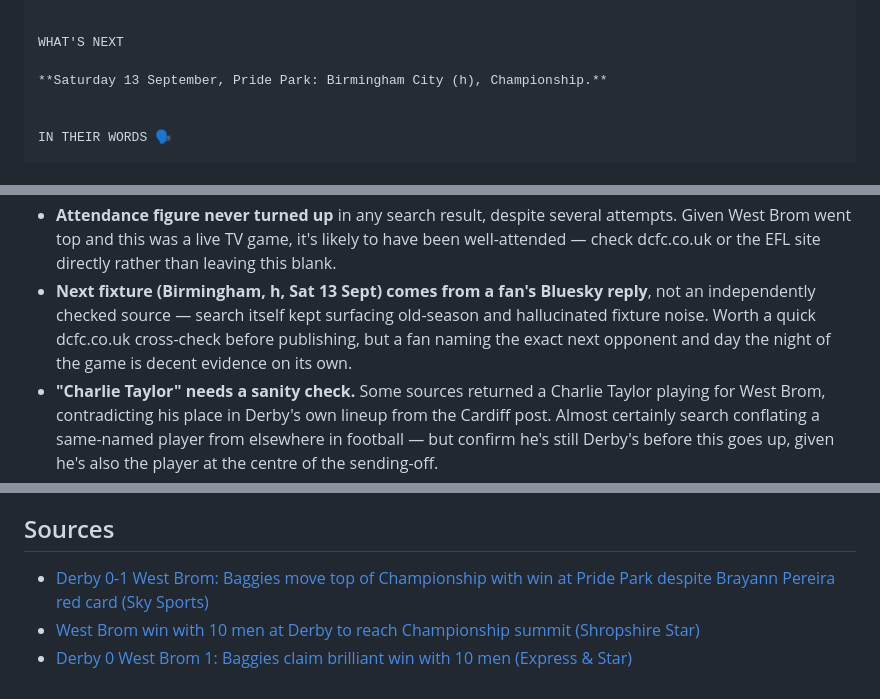
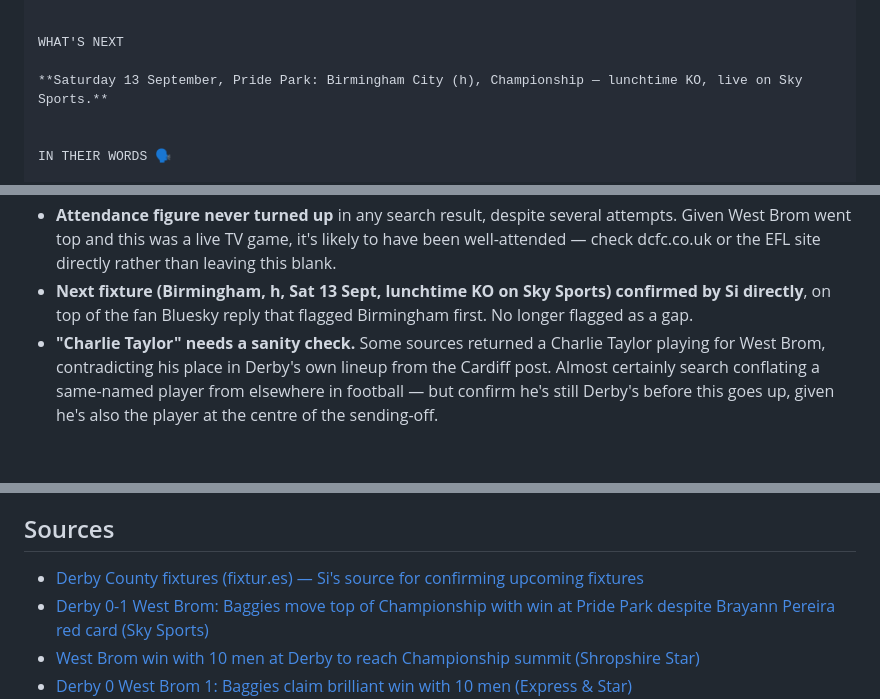
Before and after one commit to si/rams, a Markdown page: posts/2026-09-09-derby-0-1-west-brom.md, 3 parts joined by grey strips. GitHub-like rendering; blank space fills up the shorter version.

Commit message:
Confirm Birmingham fixture as lunchtime Sky Sports KO, add fixtur.es source
Si confirmed the Saturday fixture details directly and pointed to
fixtur.es as his usual fixture-checking source.

Co-Authored-By: Claude Sonnet 5 <noreply@anthropic.com>
Claude-Session: https://claude.ai/code/session_012wLCXQkqdbDakJ15uxcqmr

```diff
--- a/posts/2026-09-09-derby-0-1-west-brom.md
+++ b/posts/2026-09-09-derby-0-1-west-brom.md
@@ -86,7 +86,7 @@ Losing to ten men for closer to an hour than not is the kind of result that shou
 
 WHAT'S NEXT
 
-**Saturday 13 September, Pride Park: Birmingham City (h), Championship.**
+**Saturday 13 September, Pride Park: Birmingham City (h), Championship — lunchtime KO, live on Sky Sports.**
 
 
 IN THEIR WORDS 🗣️
@@ -132,11 +132,9 @@ The lads broke this one down too — full episode here: https://www.ramsreviewpo
   several attempts. Given West Brom went top and this was a live TV game,
   it's likely to have been well-attended — check dcfc.co.uk or the EFL site
   directly rather than leaving this blank.
-- **Next fixture (Birmingham, h, Sat 13 Sept) comes from a fan's Bluesky
-  reply**, not an independently checked source — search itself kept
-  surfacing old-season and hallucinated fixture noise. Worth a quick
-  dcfc.co.uk cross-check before publishing, but a fan naming the exact next
-  opponent and day the night of the game is decent evidence on its own.
+- **Next fixture (Birmingham, h, Sat 13 Sept, lunchtime KO on Sky Sports)
+  confirmed by Si directly**, on top of the fan Bluesky reply that flagged
+  Birmingham first. No longer flagged as a gap.
 - **"Charlie Taylor" needs a sanity check.** Some sources returned a Charlie
   Taylor playing for West Brom, contradicting his place in Derby's own
   lineup from the Cardiff post. Almost certainly search conflating a
@@ -162,6 +160,7 @@ The lads broke this one down too — full episode here: https://www.ramsreviewpo
 
 ## Sources
 
+- [Derby County fixtures (fixtur.es) — Si's source for confirming upcoming fixtures](https://fixtur.es/en/team/derby-county)
 - [Derby 0-1 West Brom: Baggies move top of Championship with win at Pride Park despite Brayann Pereira red card (Sky Sports)](https://www.skysports.com/football/derby-county-vs-west-bromwich-albion/report/560567)
 - [West Brom win with 10 men at Derby to reach Championship summit (Shropshire Star)](https://www.shropshirestar.com/uk-sports/west-brom-win-with-10-men-at-derby-to-reach-championship-summit-9004421)
 - [Derby 0 West Brom 1: Baggies claim brilliant win with 10 men (Express & Star)](https://www.expressandstar.com/sport/derby-0-west-brom-1-baggies-claim-brilliant-win-with-10-men-9004270)
```
